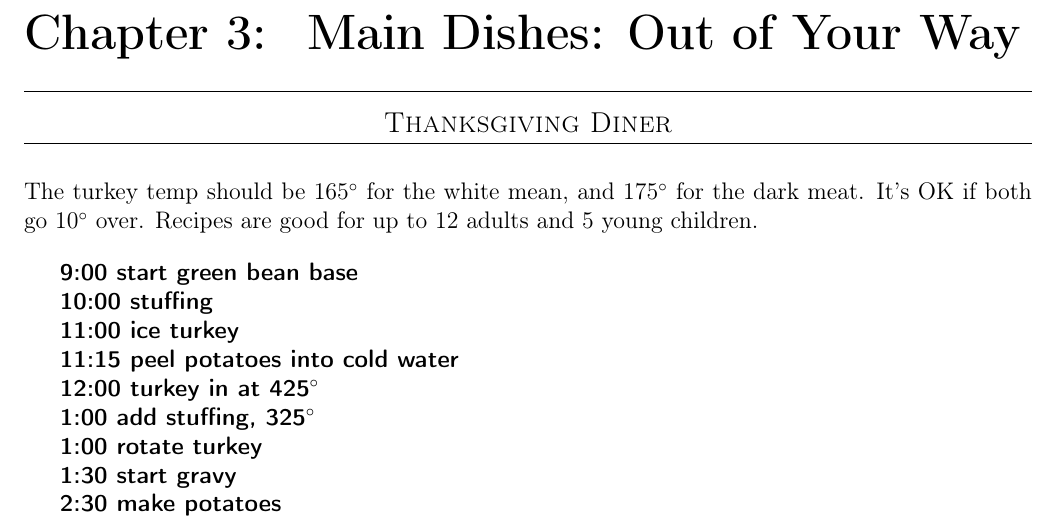
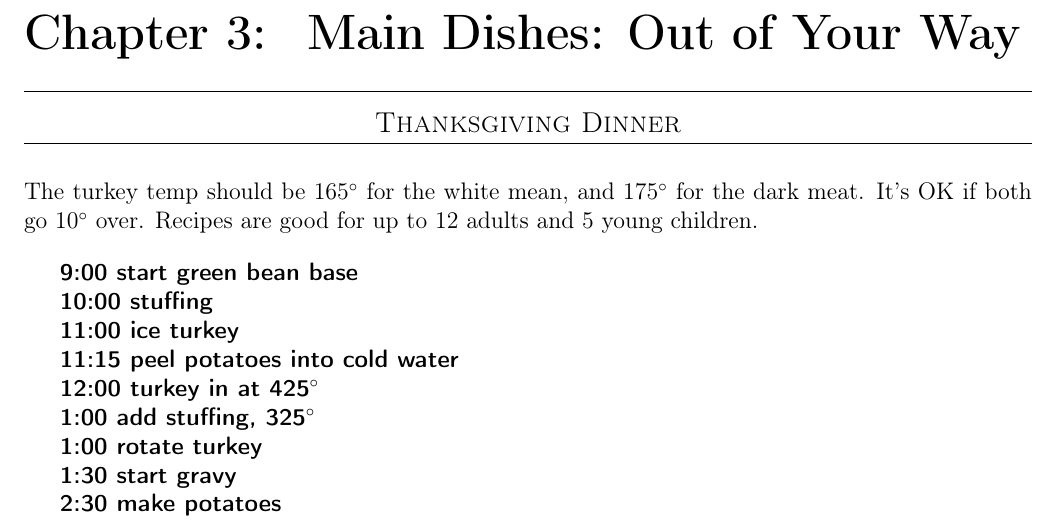
Before and after one commit to chase-seibert/cookbook, a LaTeX thesis (Cookbook.tex, which reads turkey.tex): part of page 38 of 58, cut so that both start at the same text. Compiled offline with pdfLaTeX.

Commit message:
Update turkey.tex

```diff
--- a/turkey.tex
+++ b/turkey.tex
@@ -1,4 +1,4 @@
-\section{Thanksgiving Diner}
+\section{Thanksgiving Dinner}
 \begin{recipe}
 
 The turkey temp should be 165\degree{} for the white mean, and 175\degree{} for the dark meat. It's OK if both go 10\degree{} over. Recipes are good for up to 12 adults and 5 young children.
```
